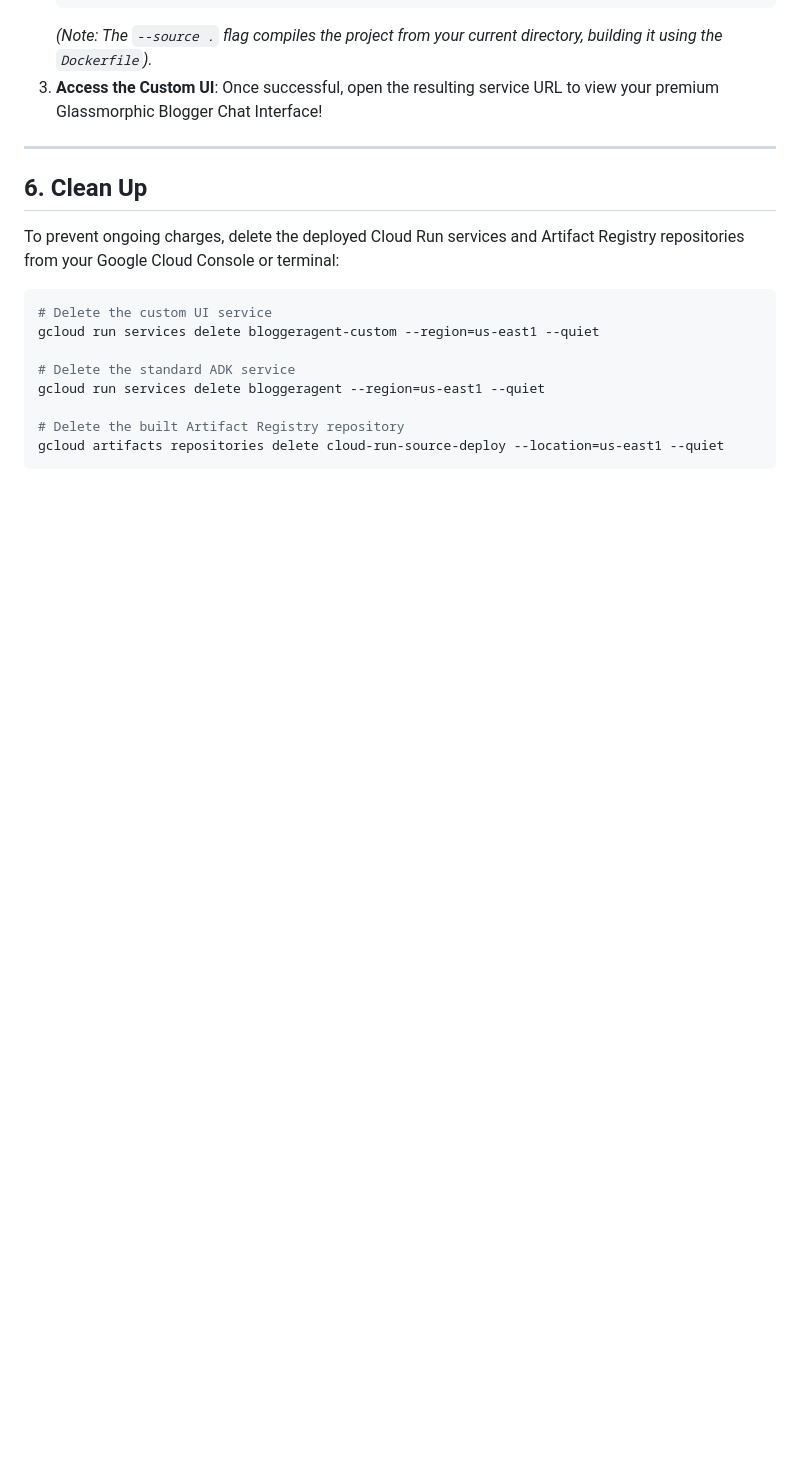
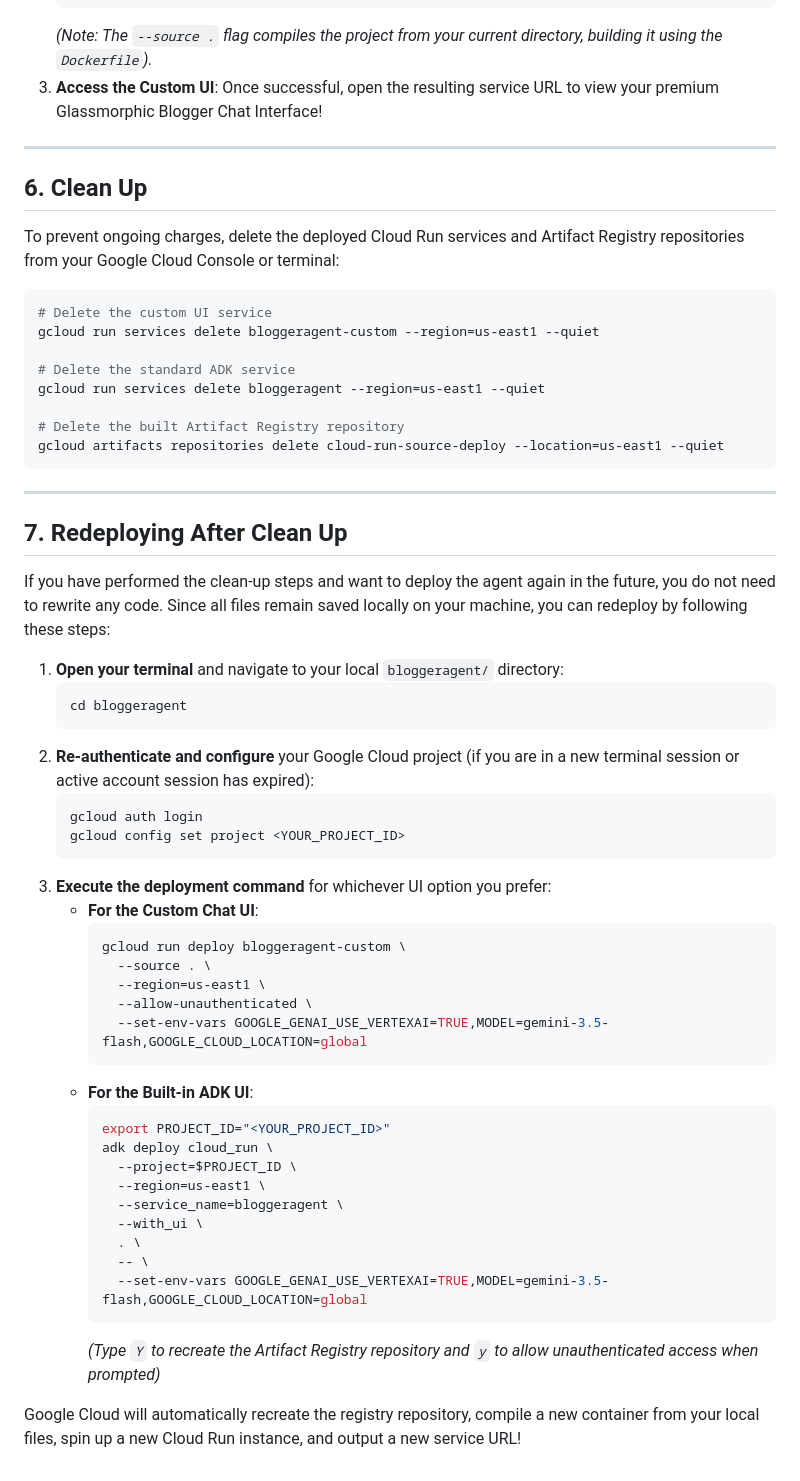
Before and after one commit to shashipk/bloggeragent, a Markdown page: README.md, the part around the change. Rendered like a GitHub page; blank space fills up the shorter version.

````diff
--- a/README.md
+++ b/README.md
@@ -300,3 +300,43 @@ gcloud run services delete bloggeragent --region=us-east1 --quiet
 # Delete the built Artifact Registry repository
 gcloud artifacts repositories delete cloud-run-source-deploy --location=us-east1 --quiet
 ```
+
+---
+
+## 7. Redeploying After Clean Up
+
+If you have performed the clean-up steps and want to deploy the agent again in the future, you do not need to rewrite any code. Since all files remain saved locally on your machine, you can redeploy by following these steps:
+
+1. **Open your terminal** and navigate to your local `bloggeragent/` directory:
+   ```bash
+   cd bloggeragent
+   ```
+2. **Re-authenticate and configure** your Google Cloud project (if you are in a new terminal session or active account session has expired):
+   ```bash
+   gcloud auth login
+   gcloud config set project <YOUR_PROJECT_ID>
+   ```
+3. **Execute the deployment command** for whichever UI option you prefer:
+   * **For the Custom Chat UI**:
+     ```bash
+     gcloud run deploy bloggeragent-custom \
+       --source . \
+       --region=us-east1 \
+       --allow-unauthenticated \
+       --set-env-vars GOOGLE_GENAI_USE_VERTEXAI=TRUE,MODEL=gemini-3.5-flash,GOOGLE_CLOUD_LOCATION=global
+     ```
+   * **For the Built-in ADK UI**:
+     ```bash
+     export PROJECT_ID="<YOUR_PROJECT_ID>"
+     adk deploy cloud_run \
+       --project=$PROJECT_ID \
+       --region=us-east1 \
+       --service_name=bloggeragent \
+       --with_ui \
+       . \
+       -- \
+       --set-env-vars GOOGLE_GENAI_USE_VERTEXAI=TRUE,MODEL=gemini-3.5-flash,GOOGLE_CLOUD_LOCATION=global
+     ```
+     *(Type `Y` to recreate the Artifact Registry repository and `y` to allow unauthenticated access when prompted)*
+
+Google Cloud will automatically recreate the registry repository, compile a new container from your local files, spin up a new Cloud Run instance, and output a new service URL!
````
